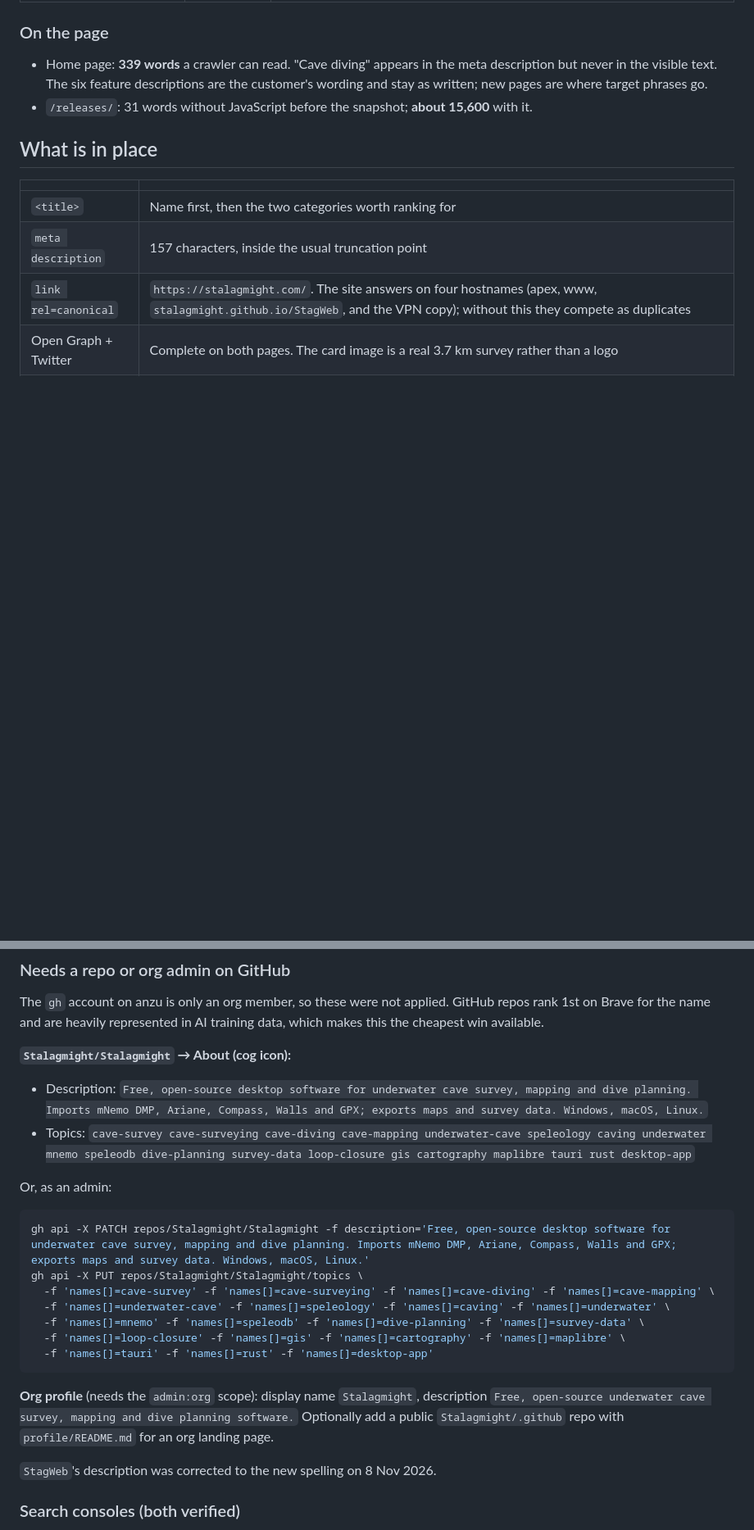
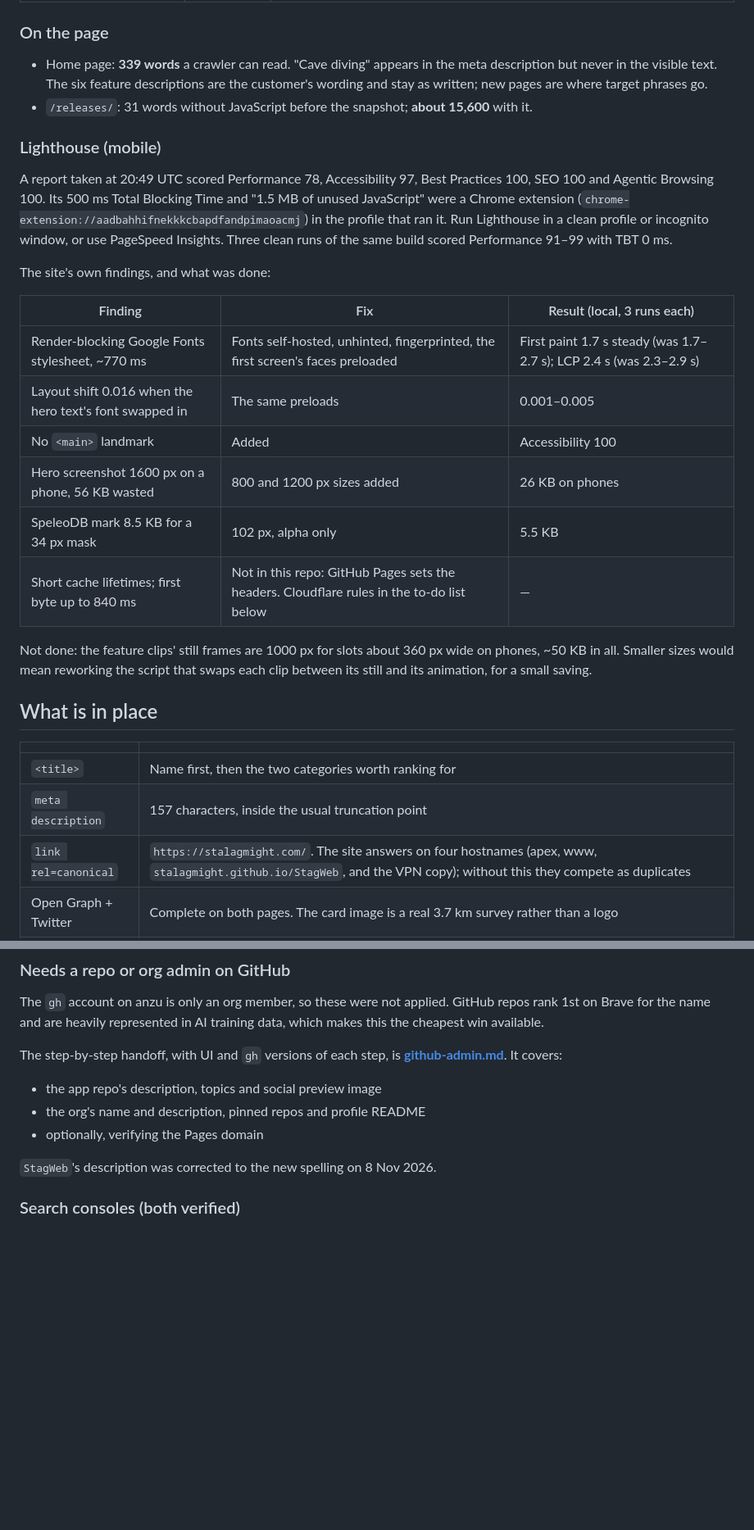
Before and after one commit to Stalagmight/StagWeb, a Markdown page: docs/seo.md, 2 parts joined by grey strips. Shown at 82% size. GitHub-like rendering; blank space fills up the shorter version.

Commit message:
Record the Lighthouse findings and the Cloudflare caching rules
The 78 in the report was mostly a browser extension; clean runs score
91-99. Lists what the site fixed and the two cache rules only the
Cloudflare dashboard can set.

Co-Authored-By: Claude Opus 5.5 <noreply@anthropic.com>

````diff
--- a/docs/seo.md
+++ b/docs/seo.md
@@ -51,6 +51,31 @@ visits, so inbound links are the only lever there.
 - `/releases/`: 31 words without JavaScript before the snapshot; **about 15,600**
   with it.
 
+### Lighthouse (mobile)
+
+A report taken at 20:49 UTC scored Performance 78, Accessibility 97, Best
+Practices 100, SEO 100 and Agentic Browsing 100. Its 500 ms Total Blocking Time
+and "1.5 MB of unused JavaScript" were a Chrome extension
+(`chrome-extension://aadbahhifnekkkcbapdfandpimaoacmj`) in the profile that ran
+it. Run Lighthouse in a clean profile or incognito window, or use PageSpeed
+Insights. Three clean runs of the same build scored Performance 91–99 with TBT
+0 ms.
+
+The site's own findings, and what was done:
+
+| Finding | Fix | Result (local, 3 runs each) |
+|---|---|---|
+| Render-blocking Google Fonts stylesheet, ~770 ms | Fonts self-hosted, unhinted, fingerprinted, the first screen's faces preloaded | First paint 1.7 s steady (was 1.7–2.7 s); LCP 2.4 s (was 2.3–2.9 s) |
+| Layout shift 0.016 when the hero text's font swapped in | The same preloads | 0.001–0.005 |
+| No `<main>` landmark | Added | Accessibility 100 |
+| Hero screenshot 1600 px on a phone, 56 KB wasted | 800 and 1200 px sizes added | 26 KB on phones |
+| SpeleoDB mark 8.5 KB for a 34 px mask | 102 px, alpha only | 5.5 KB |
+| Short cache lifetimes; first byte up to 840 ms | Not in this repo: GitHub Pages sets the headers. Cloudflare rules in the to-do list below | — |
+
+Not done: the feature clips' still frames are 1000 px for slots about 360 px
+wide on phones, ~50 KB in all. Smaller sizes would mean reworking the script
+that swaps each clip between its still and its animation, for a small saving.
+
 ## What is in place
 
 | | |
@@ -84,31 +109,12 @@ The `gh` account on anzu is only an org member, so these were not applied.
 GitHub repos rank 1st on Brave for the name and are heavily represented in AI
 training data, which makes this the cheapest win available.
 
-**`Stalagmight/Stalagmight` → About (cog icon):**
+The step-by-step handoff, with UI and `gh` versions of each step, is
+**[github-admin.md](github-admin.md)**. It covers:
 
-- Description: `Free, open-source desktop software for underwater cave survey,
-  mapping and dive planning. Imports mNemo DMP, Ariane, Compass, Walls and GPX;
-  exports maps and survey data. Windows, macOS, Linux.`
-- Topics: `cave-survey cave-surveying cave-diving cave-mapping underwater-cave
-  speleology caving underwater mnemo speleodb dive-planning survey-data
-  loop-closure gis cartography maplibre tauri rust desktop-app`
-
-Or, as an admin:
-
-```bash
-gh api -X PATCH repos/Stalagmight/Stalagmight -f description='Free, open-source desktop software for underwater cave survey, mapping and dive planning. Imports mNemo DMP, Ariane, Compass, Walls and GPX; exports maps and survey data. Windows, macOS, Linux.'
-gh api -X PUT repos/Stalagmight/Stalagmight/topics \
-  -f 'names[]=cave-survey' -f 'names[]=cave-surveying' -f 'names[]=cave-diving' -f 'names[]=cave-mapping' \
-  -f 'names[]=underwater-cave' -f 'names[]=speleology' -f 'names[]=caving' -f 'names[]=underwater' \
-  -f 'names[]=mnemo' -f 'names[]=speleodb' -f 'names[]=dive-planning' -f 'names[]=survey-data' \
-  -f 'names[]=loop-closure' -f 'names[]=gis' -f 'names[]=cartography' -f 'names[]=maplibre' \
-  -f 'names[]=tauri' -f 'names[]=rust' -f 'names[]=desktop-app'
-```
-
-**Org profile** (needs the `admin:org` scope): display name `Stalagmight`,
-description `Free, open-source underwater cave survey, mapping and dive planning
-software.` Optionally add a public `Stalagmight/.github` repo with
-`profile/README.md` for an org landing page.
+- the app repo's description, topics and social preview image
+- the org's name and description, pinned repos and profile README
+- optionally, verifying the Pages domain
 
 `StagWeb`'s description was corrected to the new spelling on 8 Nov 2026.
 
````
Also changed, not shown: other parts of docs/seo.md (+10 -0 lines).
